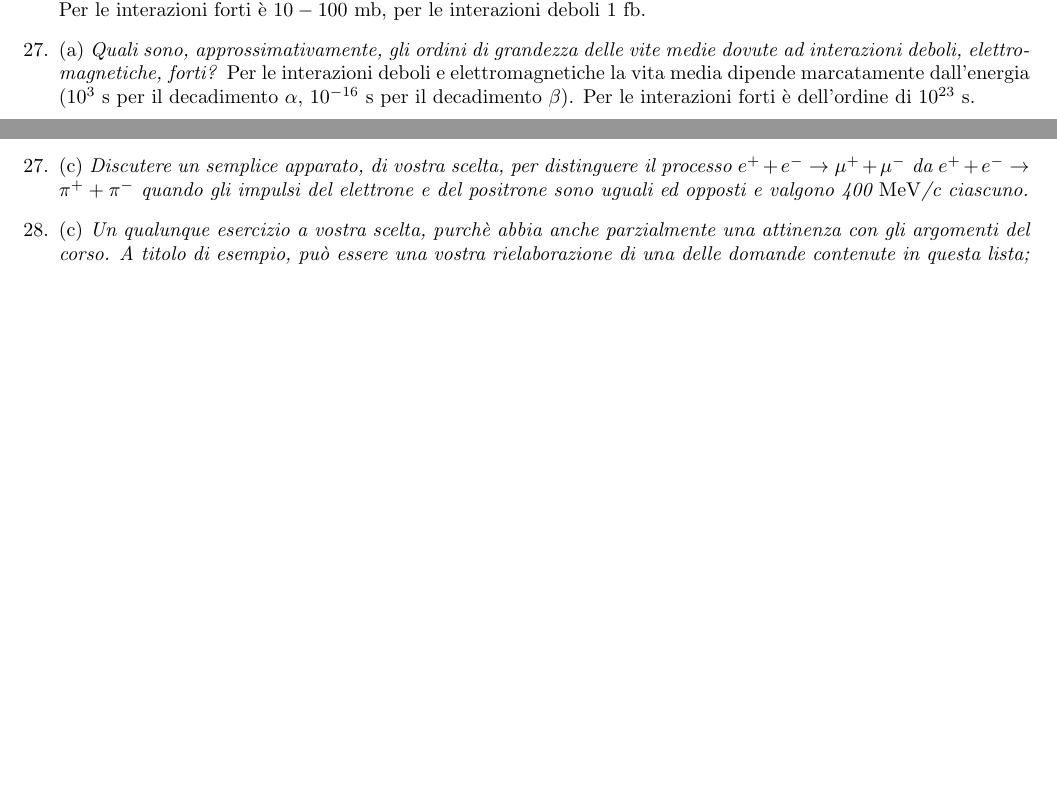
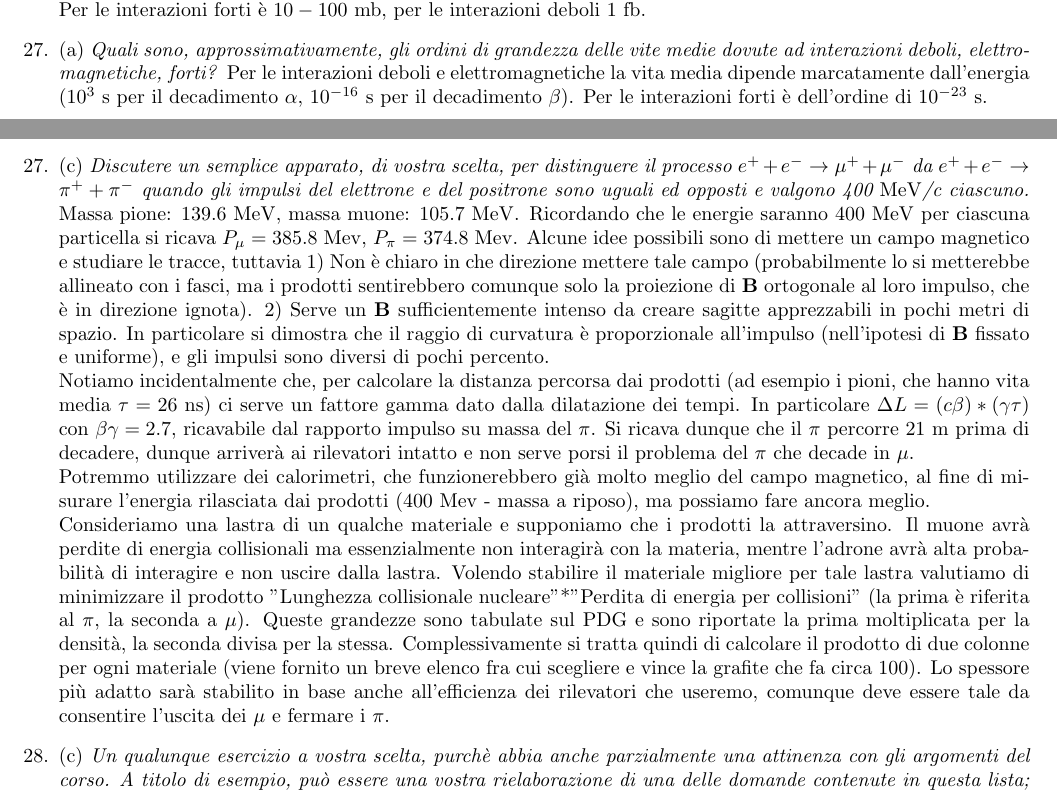
Before and after one commit to Whov/Fisica3, a LaTeX paper (checklist.tex): two parts of pages 13 and 67 of 67, joined at a grey line, cut so that both start at the same text, the shorter picture padded with empty space. Compiled offline with pdfLaTeX.

Commit message:
Aggiunta domanda c. su distinguere fra pi e mu nell'annichilazione e+e-. Corretto typo 10^{-23}s.

```diff
--- a/checklist.tex
+++ b/checklist.tex
@@ -430,7 +430,7 @@ Il primo termine è detto termine di volume (infatti il volume del nucleo è pro
 \item\a\t{Quali sono gli ordini di grandezza tipici delle sezioni d’urto delle interazioni forti
 	e delle interazioni deboli?} Per le interazioni forti è $10-100$ mb, per le interazioni deboli $1$ fb.
 \item\a\t{Quali sono, approssimativamente, gli ordini di grandezza delle vite medie dovute
-	ad interazioni deboli, elettromagnetiche, forti?} Per le interazioni deboli e elettromagnetiche la vita media dipende marcatamente dall'energia ($10^3$ s per il decadimento $\alpha$, $10^{-16}$ s per il decadimento $\beta$). Per le interazioni forti è dell'ordine di $10^{23}$ s.
+	ad interazioni deboli, elettromagnetiche, forti?} Per le interazioni deboli e elettromagnetiche la vita media dipende marcatamente dall'energia ($10^3$ s per il decadimento $\alpha$, $10^{-16}$ s per il decadimento $\beta$). Per le interazioni forti è dell'ordine di $10^{-23}$ s.
 \item\a\t{Dimostrare che in un decadimento $\beta$ la somma delle energie dell'elettrone e
 	dell'antineutrino emessi é praticamente uguale al Q-valore della reazione.} Per definizione si ha
 \[Q=T_X+T_e+T_\nu\]
@@ -2019,6 +2019,10 @@ e questa è l'espressione usuale dei potenziali ritardati.
 		da $e^+ + e^- \to \pi^+ + \pi^-$
 		quando gli impulsi del elettrone e del
 		positrone sono uguali ed opposti e valgono 400 $\mathrm{MeV}$/c ciascuno.}
+		Massa pione: 139.6 $\mathrm{MeV}$, massa muone: 105.7 $\mathrm{MeV}$. Ricordando che le energie saranno 400 $\mathrm{MeV}$ per ciascuna particella si ricava $P_\mu = 385.8$ $\mathrm{Mev}$, $P_\pi = 374.8$ $\mathrm{Mev}$. Alcune idee possibili sono di mettere un campo magnetico e studiare le tracce, tuttavia 1) Non è chiaro in che direzione mettere tale campo (probabilmente lo si metterebbe allineato con i fasci, ma i prodotti sentirebbero comunque solo la proiezione di $\vec{B}$ ortogonale al loro impulso, che è in direzione ignota). 2) Serve un $\vec{B}$ sufficientemente intenso da creare sagitte apprezzabili in pochi metri di spazio. In particolare si dimostra che il raggio di curvatura è proporzionale all'impulso (nell'ipotesi di $\vec{B}$ fissato e uniforme), e gli impulsi sono diversi di pochi percento.\\
+		Notiamo incidentalmente che, per calcolare la distanza percorsa dai prodotti (ad esempio i pioni, che hanno vita media $\tau = 26$ $\mathrm{ns}$) ci serve un fattore gamma dato dalla dilatazione dei tempi. In particolare $\Delta L = (c \beta) * (\gamma \tau)$ con $\beta \gamma = 2.7$, ricavabile dal rapporto impulso su massa del $\pi$. Si ricava dunque che il $\pi$ percorre 21 $\mathrm{m}$ prima di decadere, dunque arriverà ai rilevatori intatto e non serve porsi il problema del $\pi$ che decade in $\mu$.\\
+		Potremmo utilizzare dei calorimetri, che funzionerebbero già molto meglio del campo magnetico, al fine di misurare l'energia rilasciata dai prodotti (400 $\mathrm{Mev}$ - massa a riposo), ma possiamo fare ancora meglio.\\
+		Consideriamo una lastra di un qualche materiale e supponiamo che i prodotti la attraversino. Il muone avrà perdite di energia collisionali ma essenzialmente non interagirà con la materia, mentre l'adrone avrà alta probabilità di interagire e non uscire dalla lastra. Volendo stabilire il materiale migliore per tale lastra valutiamo di minimizzare il prodotto "Lunghezza collisionale nucleare"*"Perdita di energia per collisioni" (la prima è riferita al $\pi$, la seconda a $\mu$). Queste grandezze sono tabulate sul PDG e sono riportate la prima moltiplicata per la densità, la seconda divisa per la stessa. Complessivamente si tratta quindi di calcolare il prodotto di due colonne per ogni materiale (viene fornito un breve elenco fra cui scegliere e vince la grafite che fa circa 100). Lo spessore più adatto sarà stabilito in base anche all'efficienza dei rilevatori che useremo, comunque deve essere tale da consentire l'uscita dei $\mu$ e fermare i $\pi$.
 	\item\c\t{Un qualunque esercizio a vostra scelta, purchè abbia anche parzialmente una
 		attinenza con gli argomenti del corso. A titolo di esempio, può essere una vostra
 		rielaborazione di una delle domande contenute in questa lista; un aspetto trovato
```
Also changed, not shown: checklist.pdf.
